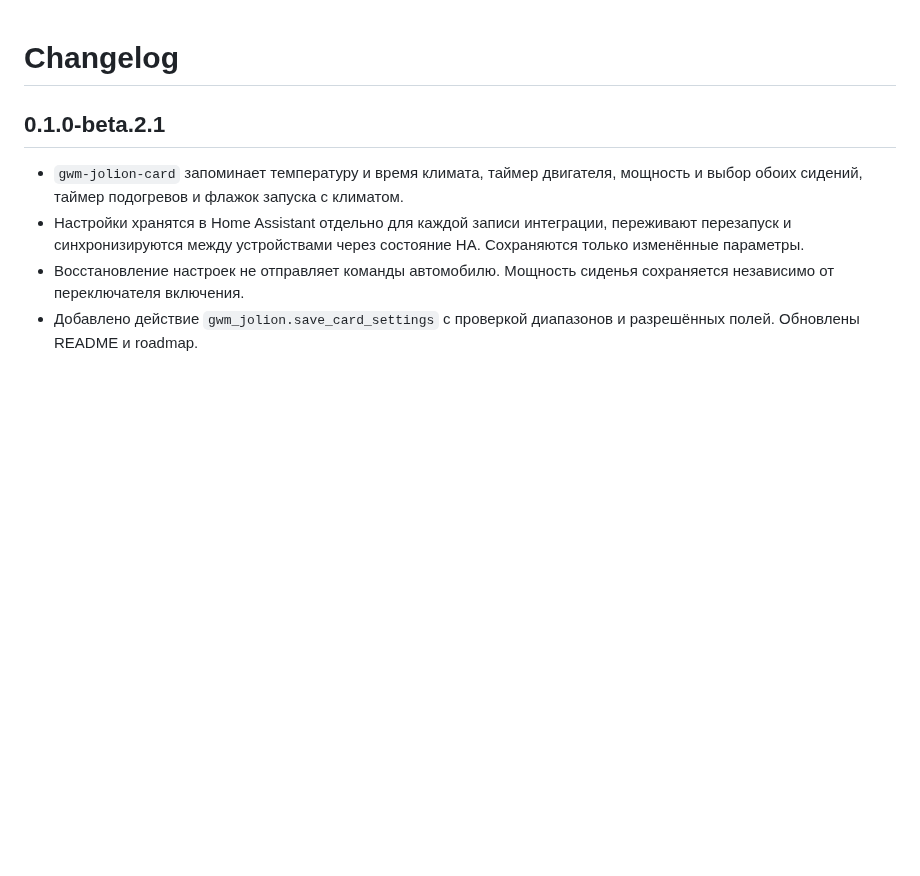
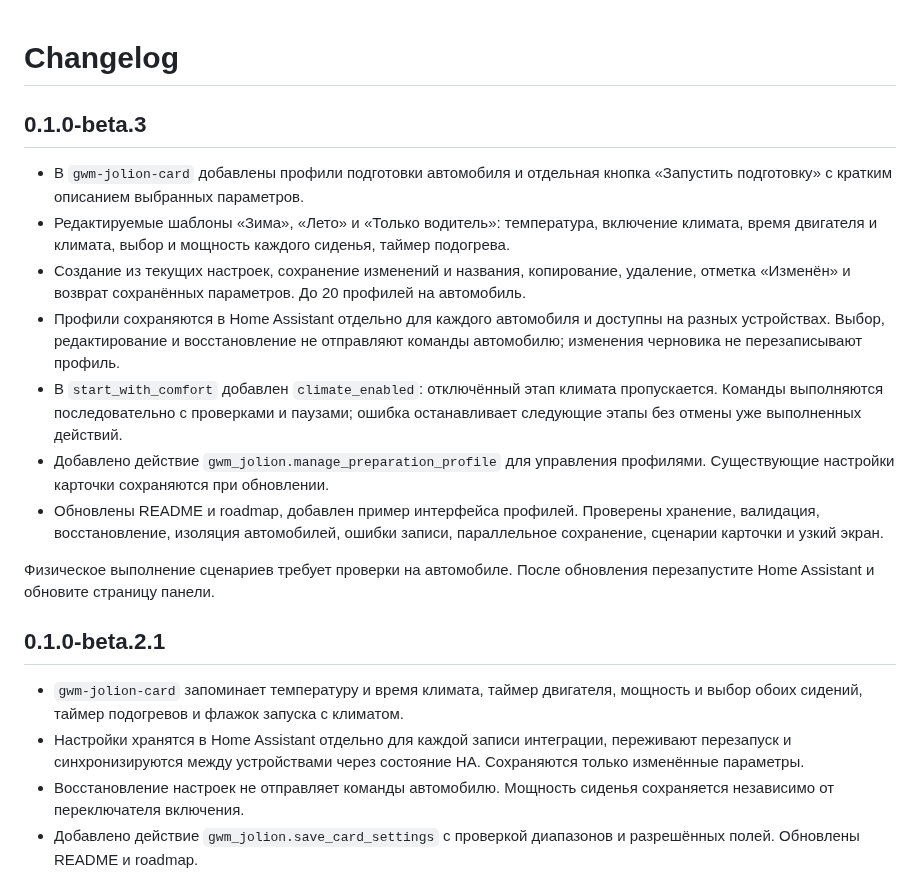
Before and after one commit to IndeecDen/ha-gwm-jolion, a Markdown page: CHANGELOG.md, the part around the change. GitHub-like rendering; blank space fills up the shorter version.

```diff
--- a/CHANGELOG.md
+++ b/CHANGELOG.md
@@ -1,4 +1,16 @@
 # Changelog
+
+## 0.1.0-beta.3
+
+- В `gwm-jolion-card` добавлены профили подготовки автомобиля и отдельная кнопка «Запустить подготовку» с кратким описанием выбранных параметров.
+- Редактируемые шаблоны «Зима», «Лето» и «Только водитель»: температура, включение климата, время двигателя и климата, выбор и мощность каждого сиденья, таймер подогрева.
+- Создание из текущих настроек, сохранение изменений и названия, копирование, удаление, отметка «Изменён» и возврат сохранённых параметров. До 20 профилей на автомобиль.
+- Профили сохраняются в Home Assistant отдельно для каждого автомобиля и доступны на разных устройствах. Выбор, редактирование и восстановление не отправляют команды автомобилю; изменения черновика не перезаписывают профиль.
+- В `start_with_comfort` добавлен `climate_enabled`: отключённый этап климата пропускается. Команды выполняются последовательно с проверками и паузами; ошибка останавливает следующие этапы без отмены уже выполненных действий.
+- Добавлено действие `gwm_jolion.manage_preparation_profile` для управления профилями. Существующие настройки карточки сохраняются при обновлении.
+- Обновлены README и roadmap, добавлен пример интерфейса профилей. Проверены хранение, валидация, восстановление, изоляция автомобилей, ошибки записи, параллельное сохранение, сценарии карточки и узкий экран.
+
+Физическое выполнение сценариев требует проверки на автомобиле. После обновления перезапустите Home Assistant и обновите страницу панели.
 
 ## 0.1.0-beta.2.1
 
```
Also changed, not shown: README.md (+17 -2 lines), ROADMAP.md (+4 -1 lines), docs/gwm-preparation-profiles.png (added), 16 other files.
